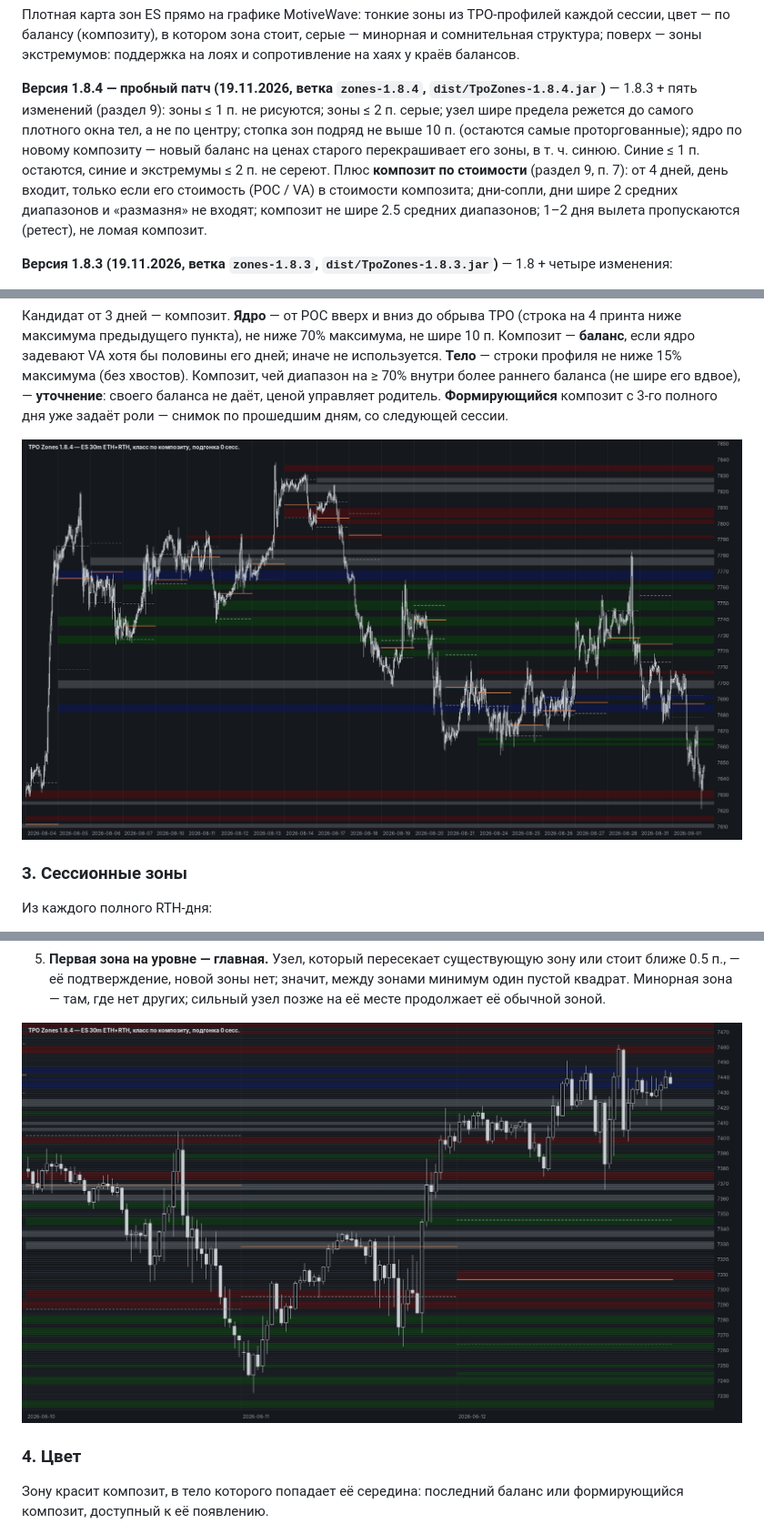
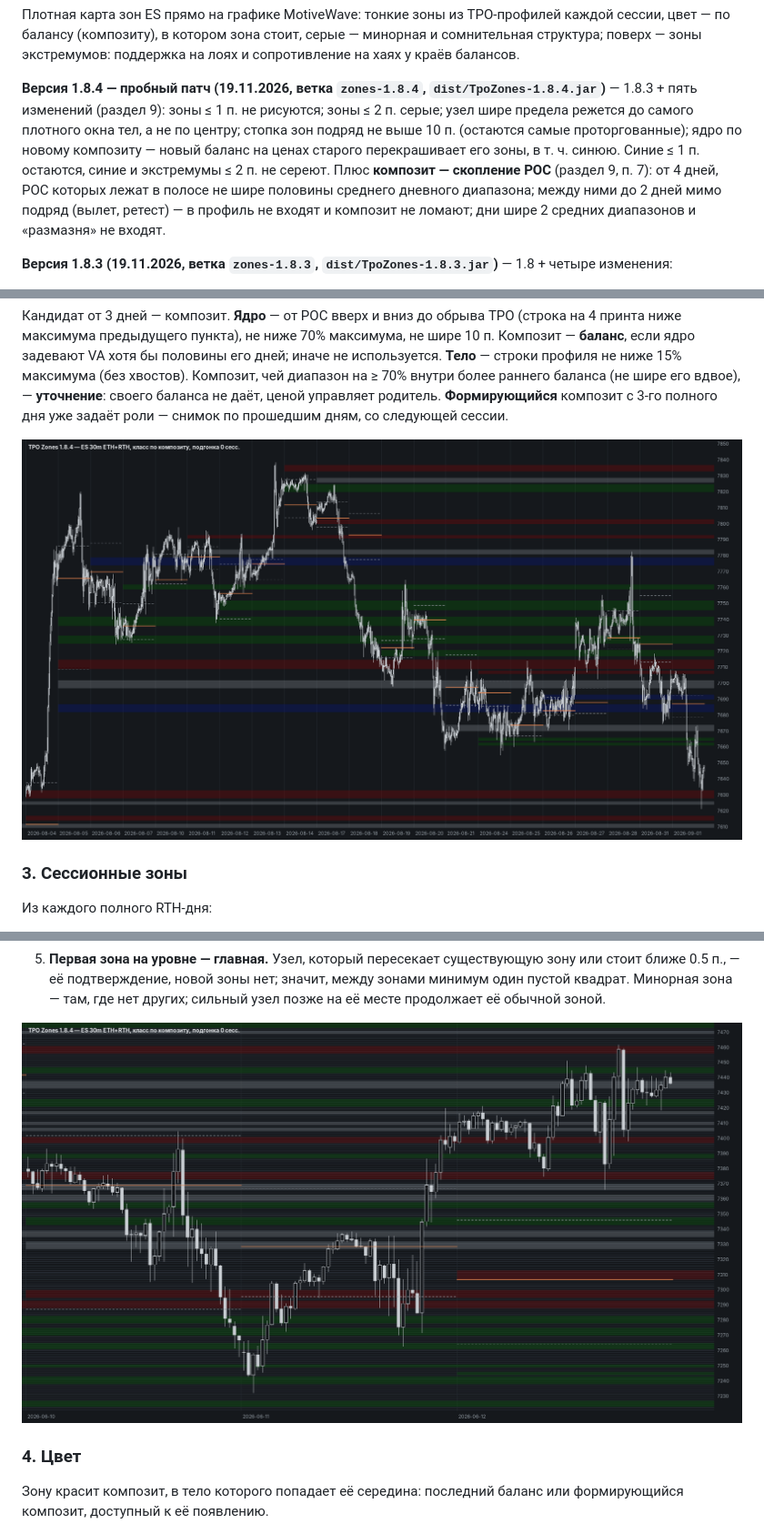
Before and after one commit to Soseeeska/Patterns, a Markdown page: motivewave/README.md, 3 parts joined by grey strips. Shown at 91% size. Drawn GitHub-style; pictures changed too: motivewave/img/aug2026.png, motivewave/img/grid_jun2026.png.

```diff
--- a/motivewave/README.md
+++ b/motivewave/README.md
@@ -8,9 +8,9 @@
 (раздел 9): зоны ≤ 1 п. не рисуются; зоны ≤ 2 п. серые; узел шире предела режется до самого плотного окна тел, а не по
 центру; стопка зон подряд не выше 10 п. (остаются самые проторгованные); ядро по новому композиту — новый баланс на
 ценах старого перекрашивает его зоны, в т. ч. синюю. Синие ≤ 1 п. остаются, синие и экстремумы ≤ 2 п. не сереют.
-Плюс **композит по стоимости** (раздел 9, п. 7): от 4 дней, день входит, только если его стоимость (POC / VA) в стоимости
-композита; дни-сопли, дни шире 2 средних диапазонов и «размазня» не входят; композит не шире 2.5 средних диапазонов;
-1–2 дня вылета пропускаются (ретест), не ломая композит.
+Плюс **композит — скопление POC** (раздел 9, п. 7): от 4 дней, POC которых лежат в полосе не шире половины среднего
+дневного диапазона; между ними до 2 дней мимо подряд (вылет, ретест) — в профиль не входят и композит не ломают;
+дни шире 2 средних диапазонов и «размазня» не входят.
 
 **Версия 1.8.3 (19.11.2026, ветка `zones-1.8.3`, `dist/TpoZones-1.8.3.jar`)** — 1.8 + четыре изменения:
 - **пороги в волатильности** (раздел 7): ядро композита, ширина зоны и предел ложного выхода — от среднего диапазона дня;
```
Also changed, not shown: other parts of motivewave/README.md (+20 -8 lines), motivewave/HANDOFF.md (+4 -1 lines), motivewave/HISTORY.md (+4 -1 lines), motivewave/img/jun2026_manual.png, motivewave/img/preview.png, 1 other file.
